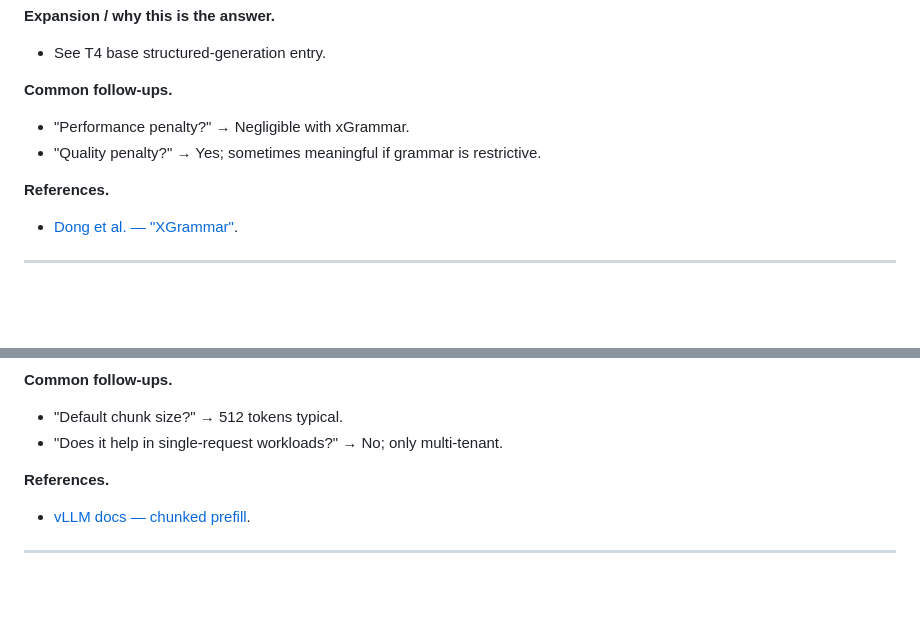
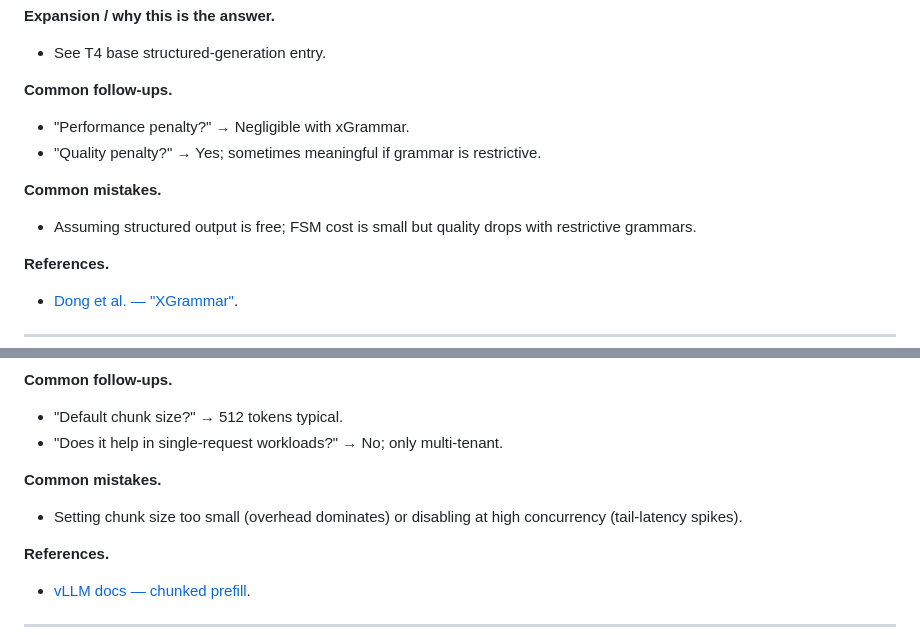
Before and after one commit to bettyguo/llm-interview-prep, a Markdown page: prep/04-inference-serving/questions.md, 2 parts joined by grey strips. Rendered like a GitHub page; blank space fills up the shorter version.

```diff
--- a/prep/04-inference-serving/questions.md
+++ b/prep/04-inference-serving/questions.md
@@ -1706,6 +1715,9 @@ Entries follow the [Q&A schema](../../CONTRIBUTING.md#the-qa-entry-schema).
 - "Performance penalty?" → Negligible with xGrammar.
 - "Quality penalty?" → Yes; sometimes meaningful if grammar is restrictive.
 
+**Common mistakes.**
+- Assuming structured output is free; FSM cost is small but quality drops with restrictive grammars.
+
 **References.**
 - [Dong et al. — "XGrammar"](https://arxiv.org/abs/2411.15100).
 
@@ -1785,6 +1797,9 @@ Entries follow the [Q&A schema](../../CONTRIBUTING.md#the-qa-entry-schema).
 **Common follow-ups.**
 - "Default chunk size?" → 512 tokens typical.
 - "Does it help in single-request workloads?" → No; only multi-tenant.
+
+**Common mistakes.**
+- Setting chunk size too small (overhead dominates) or disabling at high concurrency (tail-latency spikes).
 
 **References.**
 - [vLLM docs — chunked prefill](https://docs.vllm.ai/en/latest/).
```
Also changed, not shown: other parts of prep/04-inference-serving/questions.md (+9 -0 lines).
